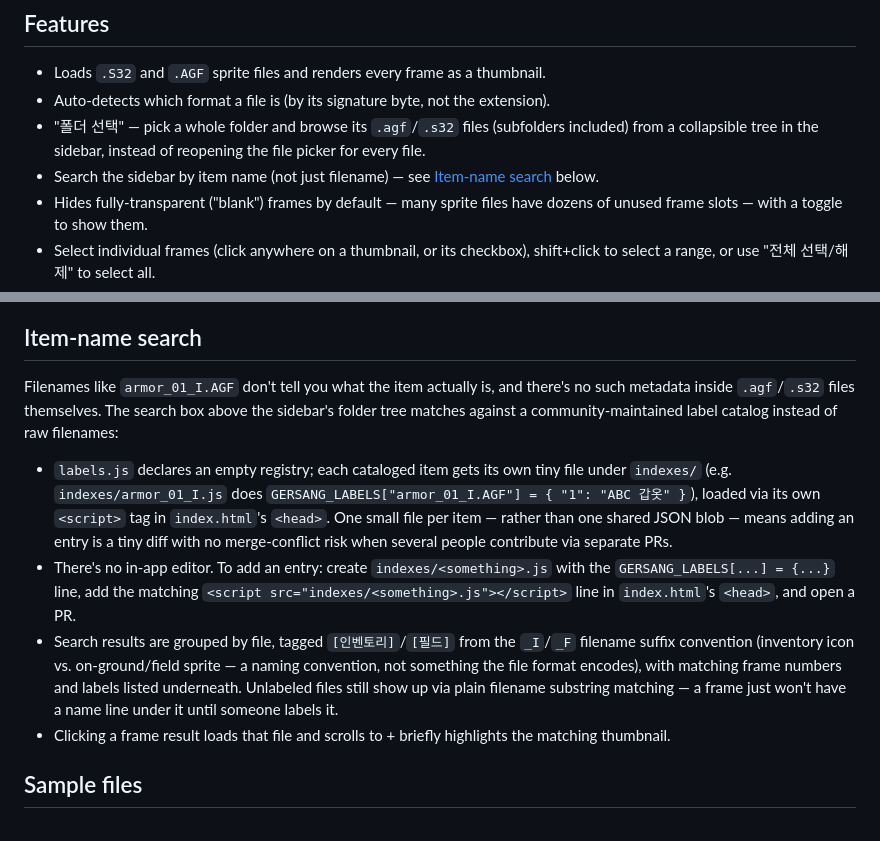
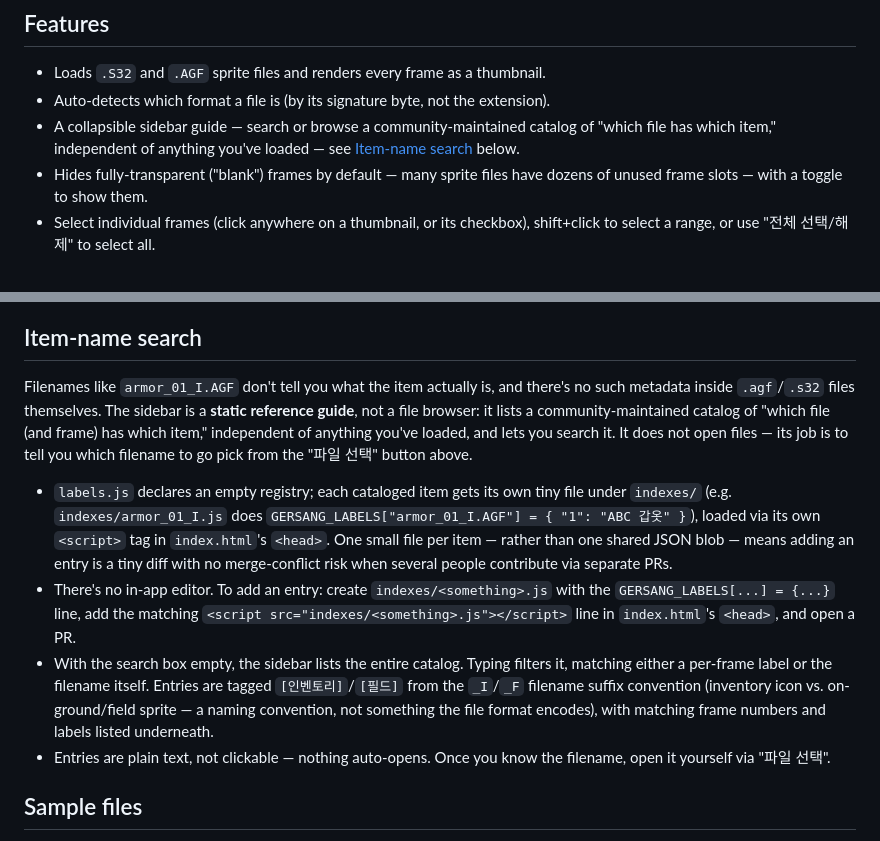
Before and after one commit to 2sem/gersang-image-extractor, a Markdown page: README.md, 2 parts joined by grey strips. Rendered like a GitHub page.

Commit message:
docs: correct sidebar docs — static catalog guide, not folder browser
Co-Authored-By: Claude Sonnet 5 <noreply@anthropic.com>

```diff
--- a/README.md
+++ b/README.md
@@ -12,8 +12,7 @@ A single-page, no-build browser tool that extracts sprite frames from 거상(Ger
 
 - Loads `.S32` and `.AGF` sprite files and renders every frame as a thumbnail.
 - Auto-detects which format a file is (by its signature byte, not the extension).
-- "폴더 선택" — pick a whole folder and browse its `.agf`/`.s32` files (subfolders included) from a collapsible tree in the sidebar, instead of reopening the file picker for every file.
-- Search the sidebar by item name (not just filename) — see [Item-name search](#item-name-search) below.
+- A collapsible sidebar guide — search or browse a community-maintained catalog of "which file has which item," independent of anything you've loaded — see [Item-name search](#item-name-search) below.
 - Hides fully-transparent ("blank") frames by default — many sprite files have dozens of unused frame slots — with a toggle to show them.
 - Select individual frames (click anywhere on a thumbnail, or its checkbox), shift+click to select a range, or use "전체 선택/해제" to select all.
 - Export selected frames, or all frames, as PNGs (downloads are staggered so the browser doesn't block a burst of simultaneous downloads).
@@ -117,12 +116,12 @@ Some sprite files are a grid of unrelated items (rings, gems, scrolls); others a
 
 ## Item-name search
 
-Filenames like `armor_01_I.AGF` don't tell you what the item actually is, and there's no such metadata inside `.agf`/`.s32` files themselves. The search box above the sidebar's folder tree matches against a community-maintained label catalog instead of raw filenames:
+Filenames like `armor_01_I.AGF` don't tell you what the item actually is, and there's no such metadata inside `.agf`/`.s32` files themselves. The sidebar is a **static reference guide**, not a file browser: it lists a community-maintained catalog of "which file (and frame) has which item," independent of anything you've loaded, and lets you search it. It does not open files — its job is to tell you which filename to go pick from the "파일 선택" button above.
 
 - `labels.js` declares an empty registry; each cataloged item gets its own tiny file under `indexes/` (e.g. `indexes/armor_01_I.js` does `GERSANG_LABELS["armor_01_I.AGF"] = { "1": "ABC 갑옷" }`), loaded via its own `<script>` tag in `index.html`'s `<head>`. One small file per item — rather than one shared JSON blob — means adding an entry is a tiny diff with no merge-conflict risk when several people contribute via separate PRs.
 - There's no in-app editor. To add an entry: create `indexes/<something>.js` with the `GERSANG_LABELS[...] = {...}` line, add the matching `<script src="indexes/<something>.js"></script>` line in `index.html`'s `<head>`, and open a PR.
-- Search results are grouped by file, tagged `[인벤토리]`/`[필드]` from the `_I`/`_F` filename suffix convention (inventory icon vs. on-ground/field sprite — a naming convention, not something the file format encodes), with matching frame numbers and labels listed underneath. Unlabeled files still show up via plain filename substring matching — a frame just won't have a name line under it until someone labels it.
-- Clicking a frame result loads that file and scrolls to + briefly highlights the matching thumbnail.
+- With the search box empty, the sidebar lists the entire catalog. Typing filters it, matching either a per-frame label or the filename itself. Entries are tagged `[인벤토리]`/`[필드]` from the `_I`/`_F` filename suffix convention (inventory icon vs. on-ground/field sprite — a naming convention, not something the file format encodes), with matching frame numbers and labels listed underneath.
+- Entries are plain text, not clickable — nothing auto-opens. Once you know the filename, open it yourself via "파일 선택".
 
 ## Sample files
 
```
Also changed, not shown: CLAUDE.md (+5 -7 lines).
